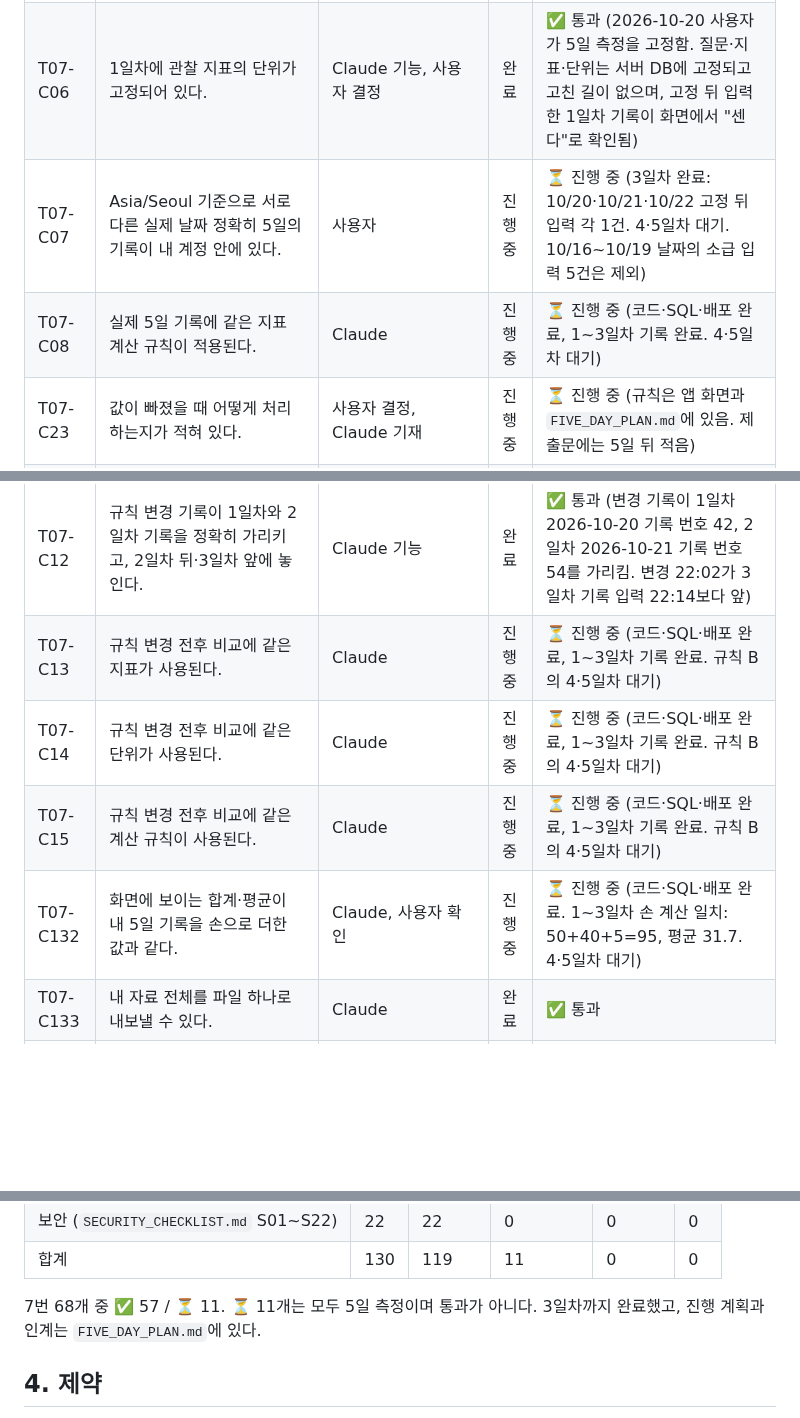
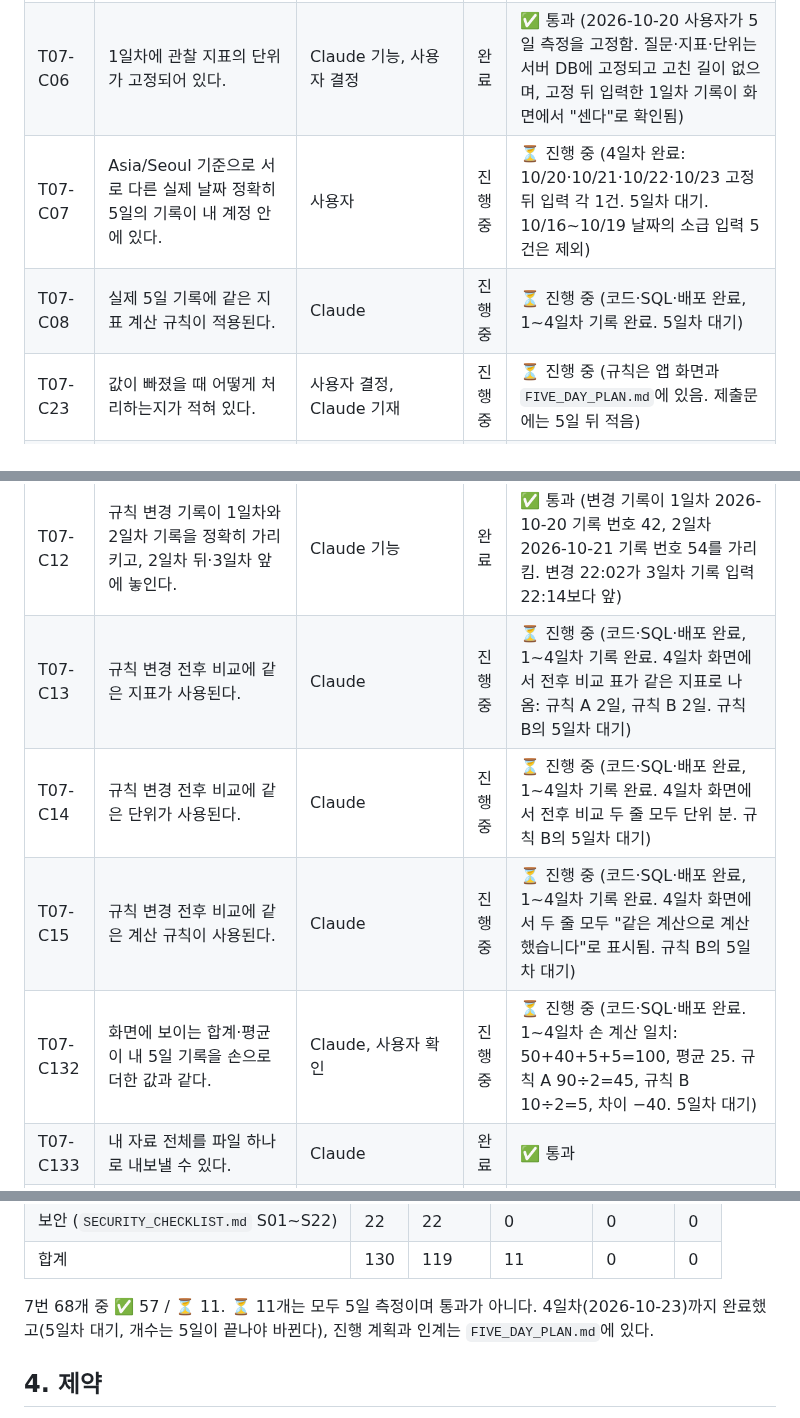
Before and after one commit to onboardingsecurity/AI-LLM, a Markdown page: REQUIREMENTS.md, 3 parts joined by grey strips. Rendered like a GitHub page; blank space fills up the shorter version.

Commit message:
docs: 5일 측정 4일차 완료 반영과 이어받기 인계 메모 보강 (요구사항 ✅ 97 / ⏳ 11, 보안 ✅ 22, 합계 ✅ 119 / ⏳ 11 / ❌ 0)
Co-Authored-By: Claude Sonnet 5.5 <noreply@anthropic.com>

```diff
--- a/REQUIREMENTS.md
+++ b/REQUIREMENTS.md
@@ -193,8 +193,8 @@
 | T07-C04 | 1일차에 답하려는 질문 한 문장이 고정되어 있다. | Claude 기능, 사용자 결정 | 완료 | ✅ 통과 (2026-10-20 사용자가 5일 측정을 고정함. 질문·지표·단위는 서버 DB에 고정되고 고친 길이 없으며, 고정 뒤 입력한 1일차 기록이 화면에서 "센다"로 확인됨) |
 | T07-C05 | 1일차에 관찰 지표 한 개가 고정되어 있다. | Claude 기능, 사용자 결정 | 완료 | ✅ 통과 (2026-10-20 사용자가 5일 측정을 고정함. 질문·지표·단위는 서버 DB에 고정되고 고친 길이 없으며, 고정 뒤 입력한 1일차 기록이 화면에서 "센다"로 확인됨) |
 | T07-C06 | 1일차에 관찰 지표의 단위가 고정되어 있다. | Claude 기능, 사용자 결정 | 완료 | ✅ 통과 (2026-10-20 사용자가 5일 측정을 고정함. 질문·지표·단위는 서버 DB에 고정되고 고친 길이 없으며, 고정 뒤 입력한 1일차 기록이 화면에서 "센다"로 확인됨) |
-| T07-C07 | Asia/Seoul 기준으로 서로 다른 실제 날짜 정확히 5일의 기록이 내 계정 안에 있다. | 사용자 | 진행중 | ⏳ 진행 중 (3일차 완료: 10/20·10/21·10/22 고정 뒤 입력 각 1건. 4·5일차 대기. 10/16~10/19 날짜의 소급 입력 5건은 제외) |
-| T07-C08 | 실제 5일 기록에 같은 지표 계산 규칙이 적용된다. | Claude | 진행중 | ⏳ 진행 중 (코드·SQL·배포 완료, 1~3일차 기록 완료. 4·5일차 대기) |
+| T07-C07 | Asia/Seoul 기준으로 서로 다른 실제 날짜 정확히 5일의 기록이 내 계정 안에 있다. | 사용자 | 진행중 | ⏳ 진행 중 (4일차 완료: 10/20·10/21·10/22·10/23 고정 뒤 입력 각 1건. 5일차 대기. 10/16~10/19 날짜의 소급 입력 5건은 제외) |
+| T07-C08 | 실제 5일 기록에 같은 지표 계산 규칙이 적용된다. | Claude | 진행중 | ⏳ 진행 중 (코드·SQL·배포 완료, 1~4일차 기록 완료. 5일차 대기) |
 | T07-C23 | 값이 빠졌을 때 어떻게 처리하는지가 적혀 있다. | 사용자 결정, Claude 기재 | 진행중 | ⏳ 진행 중 (규칙은 앱 화면과 `FIVE_DAY_PLAN.md`에 있음. 제출문에는 5일 뒤 적음) |
 | T07-C24 | 값이 중복될 때 어떻게 처리하는지가 적혀 있다. | 사용자 결정, Claude 기재 | 진행중 | ⏳ 진행 중 (규칙은 앱 화면과 `FIVE_DAY_PLAN.md`에 있음. 제출문에는 5일 뒤 적음) |
 | T07-C25 | 값이 유난히 튈 때 어떻게 처리하는지가 적혀 있다. | 사용자 결정, Claude 기재 | 진행중 | ⏳ 진행 중 (규칙은 앱 화면과 `FIVE_DAY_PLAN.md`에 있음. 제출문에는 5일 뒤 적음) |
@@ -204,10 +204,10 @@
 | T07-C10 | 계획 규칙을 바꾼 시각이 기록되어 있다. | Claude 기능 | 완료 | ✅ 통과 (바꾼 시각(서울) 2026. 10. 22. 22:02, 서버가 찍은 시각) |
 | T07-C11 | 계획 규칙을 바꾼 이유가 기록되어 있다. | 사용자, Claude 기능 | 완료 | ✅ 통과 (사용자가 쓴 이유가 변경 기록 "바꾼 이유"에 저장·표시됨) |
 | T07-C12 | 규칙 변경 기록이 1일차와 2일차 기록을 정확히 가리키고, 2일차 뒤·3일차 앞에 놓인다. | Claude 기능 | 완료 | ✅ 통과 (변경 기록이 1일차 2026-10-20 기록 번호 42, 2일차 2026-10-21 기록 번호 54를 가리킴. 변경 22:02가 3일차 기록 입력 22:14보다 앞) |
-| T07-C13 | 규칙 변경 전후 비교에 같은 지표가 사용된다. | Claude | 진행중 | ⏳ 진행 중 (코드·SQL·배포 완료, 1~3일차 기록 완료. 규칙 B의 4·5일차 대기) |
-| T07-C14 | 규칙 변경 전후 비교에 같은 단위가 사용된다. | Claude | 진행중 | ⏳ 진행 중 (코드·SQL·배포 완료, 1~3일차 기록 완료. 규칙 B의 4·5일차 대기) |
-| T07-C15 | 규칙 변경 전후 비교에 같은 계산 규칙이 사용된다. | Claude | 진행중 | ⏳ 진행 중 (코드·SQL·배포 완료, 1~3일차 기록 완료. 규칙 B의 4·5일차 대기) |
-| T07-C132 | 화면에 보이는 합계·평균이 내 5일 기록을 손으로 더한 값과 같다. | Claude, 사용자 확인 | 진행중 | ⏳ 진행 중 (코드·SQL·배포 완료. 1~3일차 손 계산 일치: 50+40+5=95, 평균 31.7. 4·5일차 대기) |
+| T07-C13 | 규칙 변경 전후 비교에 같은 지표가 사용된다. | Claude | 진행중 | ⏳ 진행 중 (코드·SQL·배포 완료, 1~4일차 기록 완료. 4일차 화면에서 전후 비교 표가 같은 지표로 나옴: 규칙 A 2일, 규칙 B 2일. 규칙 B의 5일차 대기) |
+| T07-C14 | 규칙 변경 전후 비교에 같은 단위가 사용된다. | Claude | 진행중 | ⏳ 진행 중 (코드·SQL·배포 완료, 1~4일차 기록 완료. 4일차 화면에서 전후 비교 두 줄 모두 단위 분. 규칙 B의 5일차 대기) |
+| T07-C15 | 규칙 변경 전후 비교에 같은 계산 규칙이 사용된다. | Claude | 진행중 | ⏳ 진행 중 (코드·SQL·배포 완료, 1~4일차 기록 완료. 4일차 화면에서 두 줄 모두 "같은 계산으로 계산했습니다"로 표시됨. 규칙 B의 5일차 대기) |
+| T07-C132 | 화면에 보이는 합계·평균이 내 5일 기록을 손으로 더한 값과 같다. | Claude, 사용자 확인 | 진행중 | ⏳ 진행 중 (코드·SQL·배포 완료. 1~4일차 손 계산 일치: 50+40+5+5=100, 평균 25. 규칙 A 90÷2=45, 규칙 B 10÷2=5, 차이 −40. 5일차 대기) |
 | T07-C133 | 내 자료 전체를 파일 하나로 내보낼 수 있다. | Claude | 완료 | ✅ 통과 |
 | T07-C134 | 내 계정을 지우면 내 자료도 함께 지워지거나, 지워진다는 안내가 화면에 적혀 있다. | Claude | 완료 | ✅ 통과 (제출문 ④ 「계정 탈퇴」: 두 번 확인한 뒤 계정과 모든 자료 삭제, 지운 뒤 DB 건수 0 확인) |
 | T07-C03 | 결과물 주소의 첫 화면은 로그인 화면이고, 심사하는 사람이 계정을 만들지 않아도 그 화면까지는 열린다. 로그인 뒤에 보이는 내 기록은 공개되지 않는다. | Claude, 사용자 | 완료 | ✅ 통과 |
@@ -226,7 +226,7 @@
 | 보안 (`SECURITY_CHECKLIST.md` S01~S22) | 22 | 22 | 0 | 0 | 0 |
 | 합계 | 130 | 119 | 11 | 0 | 0 |
 
-7번 68개 중 ✅ 57 / ⏳ 11. ⏳ 11개는 모두 5일 측정이며 통과가 아니다. 3일차까지 완료했고, 진행 계획과 인계는 `FIVE_DAY_PLAN.md`에 있다.
+7번 68개 중 ✅ 57 / ⏳ 11. ⏳ 11개는 모두 5일 측정이며 통과가 아니다. 4일차(2026-10-23)까지 완료했고(5일차 대기, 개수는 5일이 끝나야 바뀐다), 진행 계획과 인계는 `FIVE_DAY_PLAN.md`에 있다.
 
 ## 4. 제약
 
```
Also changed, not shown: FIVE_DAY_PLAN.md (+36 -11 lines).
